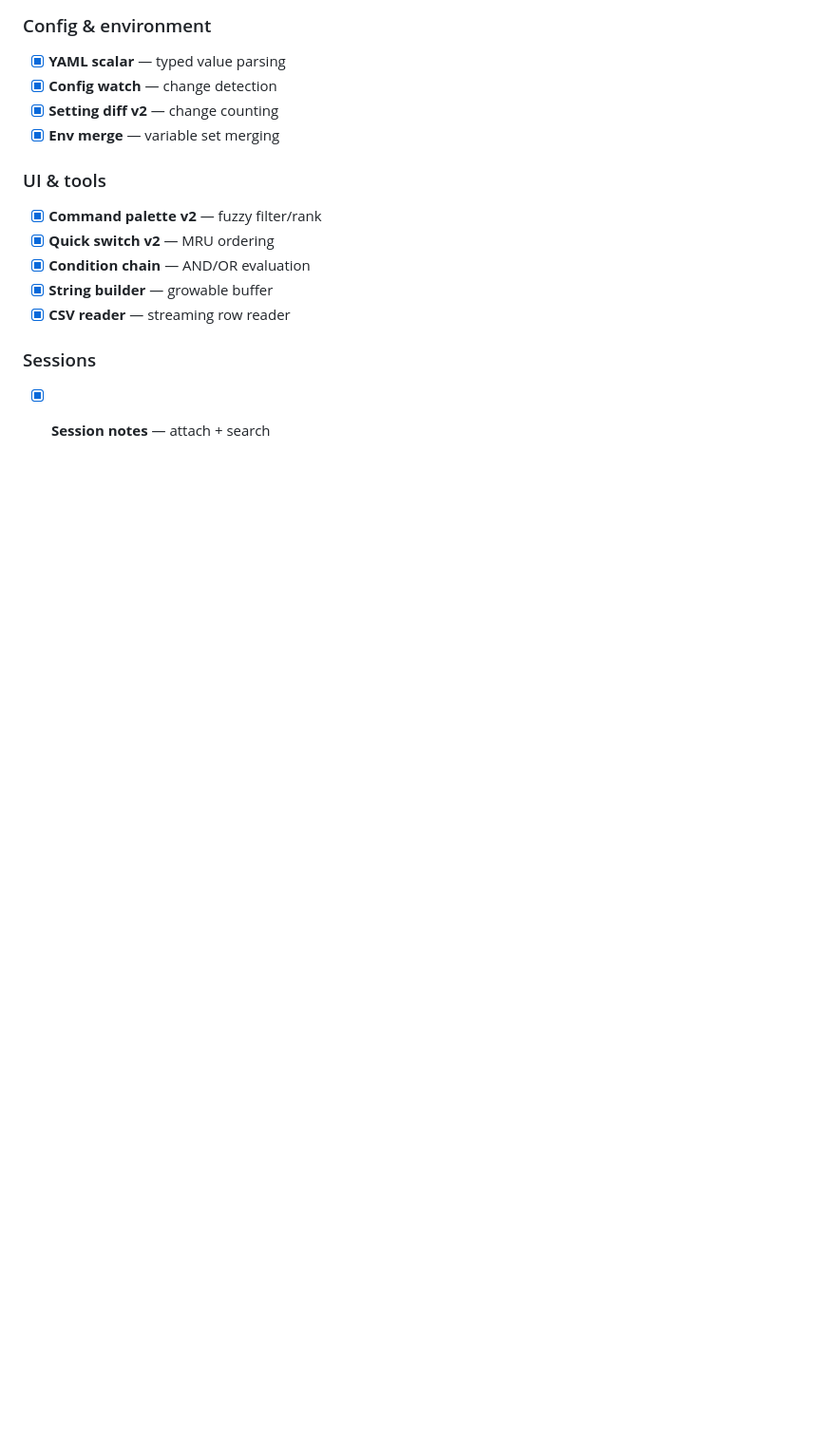
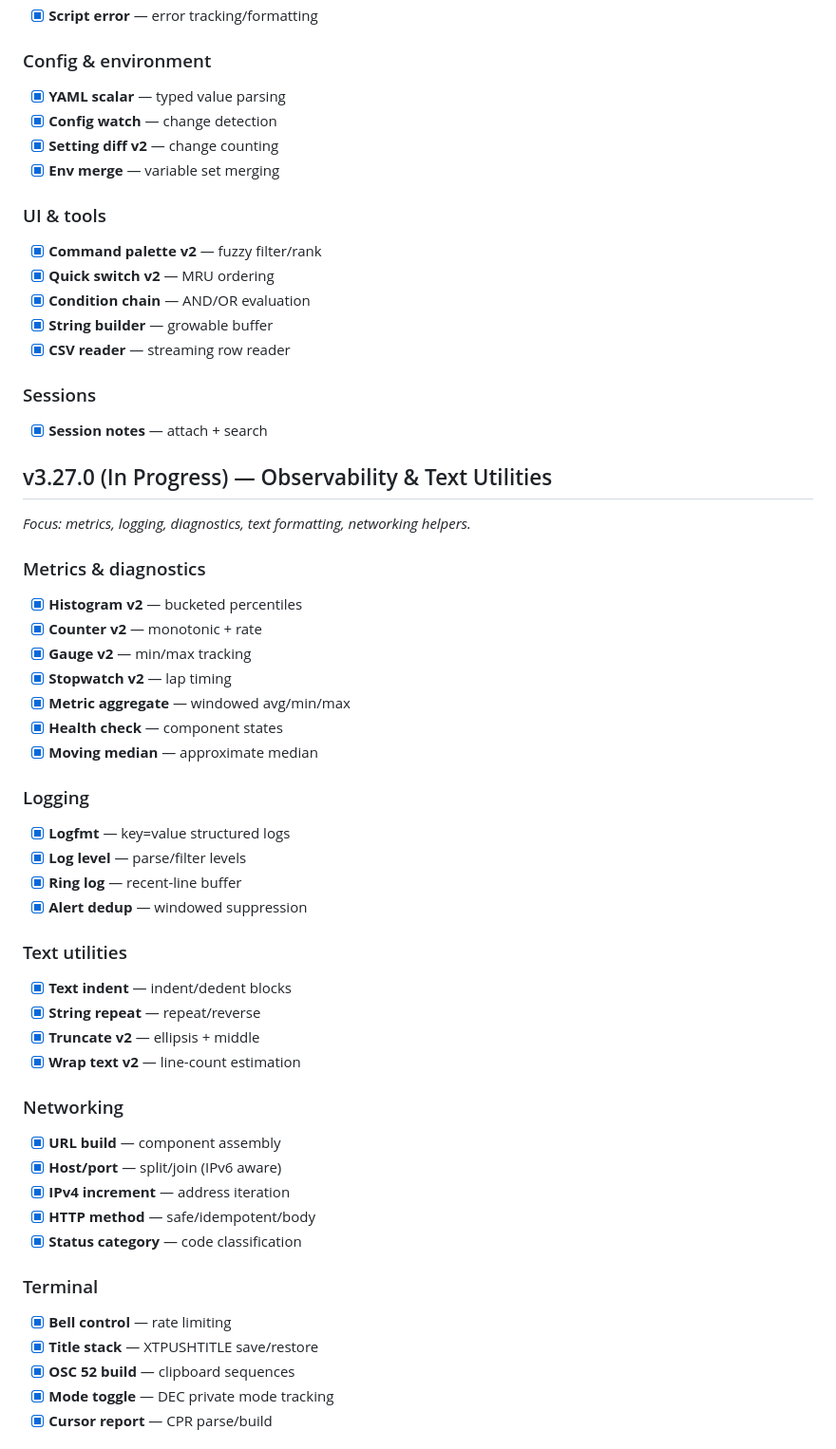
Before and after one commit to chillymasterio/puttyalt, a Markdown page: ROADMAP.md, the part around one of its changes. Shown at 95% size. GitHub-like rendering; blank space fills up the shorter version.

```diff
--- a/ROADMAP.md
+++ b/ROADMAP.md
@@ -1392,3 +1392,42 @@ Every feature is measured by: *Does this save the user time or reduce friction?*
 
 ### Sessions
 - [x] **Session notes** — attach + search
+
+## v3.27.0 (In Progress) — Observability & Text Utilities
+*Focus: metrics, logging, diagnostics, text formatting, networking helpers.*
+
+### Metrics & diagnostics
+- [x] **Histogram v2** — bucketed percentiles
+- [x] **Counter v2** — monotonic + rate
+- [x] **Gauge v2** — min/max tracking
+- [x] **Stopwatch v2** — lap timing
+- [x] **Metric aggregate** — windowed avg/min/max
+- [x] **Health check** — component states
+- [x] **Moving median** — approximate median
+
+### Logging
+- [x] **Logfmt** — key=value structured logs
+- [x] **Log level** — parse/filter levels
+- [x] **Ring log** — recent-line buffer
+- [x] **Alert dedup** — windowed suppression
+
+### Text utilities
+- [x] **Text indent** — indent/dedent blocks
+- [x] **String repeat** — repeat/reverse
+- [x] **Truncate v2** — ellipsis + middle
+- [x] **Wrap text v2** — line-count estimation
+
+### Networking
+- [x] **URL build** — component assembly
+- [x] **Host/port** — split/join (IPv6 aware)
+- [x] **IPv4 increment** — address iteration
+- [x] **HTTP method** — safe/idempotent/body
+- [x] **Status category** — code classification
+
+### Terminal
+- [x] **Bell control** — rate limiting
+- [x] **Title stack** — XTPUSHTITLE save/restore
+- [x] **OSC 52 build** — clipboard sequences
+- [x] **Mode toggle** — DEC private mode tracking
+- [x] **Cursor report** — CPR parse/build
+
```
Also changed, not shown: other parts of ROADMAP.md (+11 -0 lines), README.md (+4 -3 lines).
